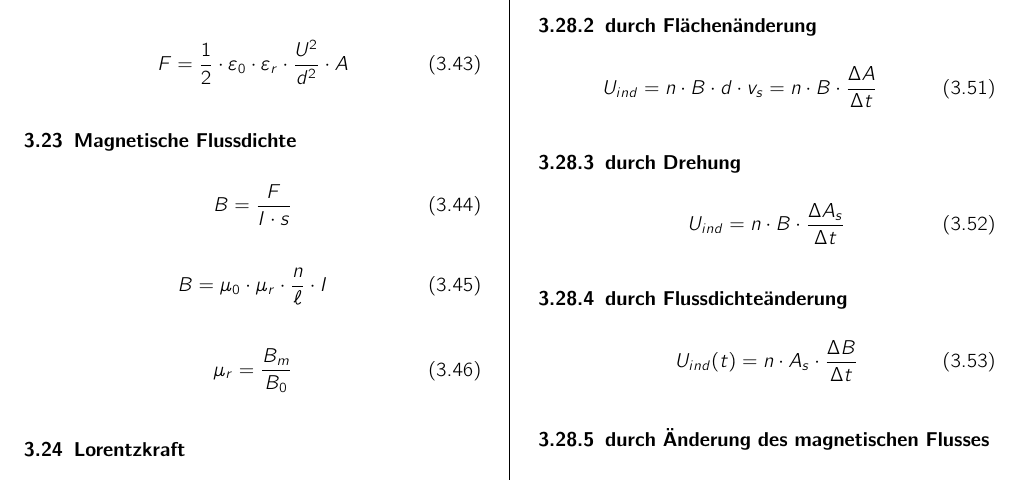
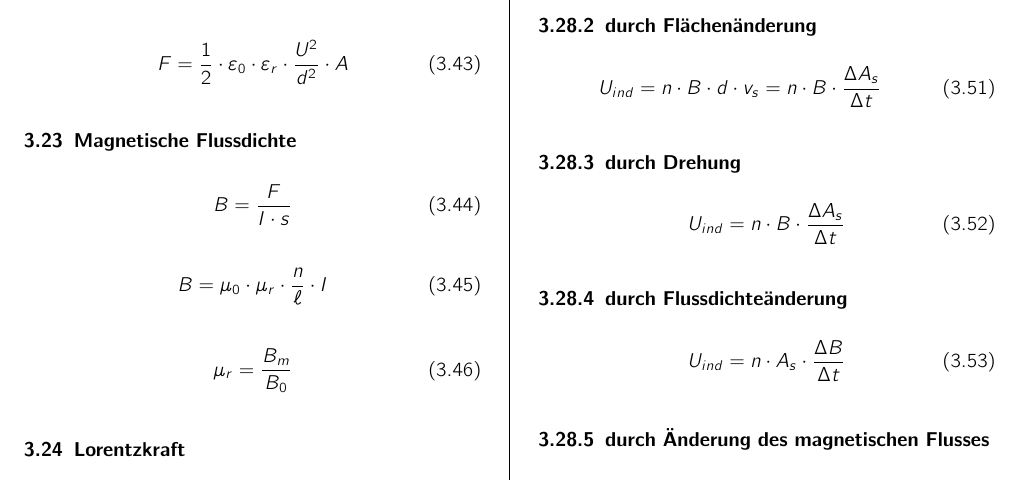
Before and after one commit to derSuessmann/Formelsammlung, a LaTeX document (abs_formeln.tex, which reads elektrische_magnetische_felder.tex): part of page 4 of 10, cut so that both start at the same text. Compiled offline with pdfLaTeX.

Commit message:
Fix glitches.
Add index s to A in equation 3.51 and remove (t) in equation 3.53.

```diff
--- a/elektrische_magnetische_felder.tex
+++ b/elektrische_magnetische_felder.tex
@@ -250,7 +250,7 @@ U_{ind} = n \cdot B \cdot d \cdot v_s
 
 \subsubsection{durch Flächenänderung}
 \begin{equation}\label{eq:magnetische:induktion:flaechenaenderung}
-U_{ind} = n \cdot B \cdot d \cdot v_s = n \cdot B \cdot \frac{\Delta A}{\Delta t}
+U_{ind} = n \cdot B \cdot d \cdot v_s = n \cdot B \cdot \frac{\Delta A_s}{\Delta t}
 \end{equation}
 
 \subsubsection{durch Drehung}
@@ -260,7 +260,7 @@ U_{ind} = n \cdot B \cdot \frac{\Delta A_s}{\Delta t}
 
 \subsubsection{durch Flussdichteänderung}
 \begin{equation}\label{eq:magnetische:induktion:flussdichteaenderung}
-U_{ind}(t) = n \cdot A_s \cdot \frac{\Delta B}{\Delta t}
+U_{ind} = n \cdot A_s \cdot \frac{\Delta B}{\Delta t}
 \end{equation}
 
 \subsubsection{durch Änderung des magnetischen Flusses}
```
